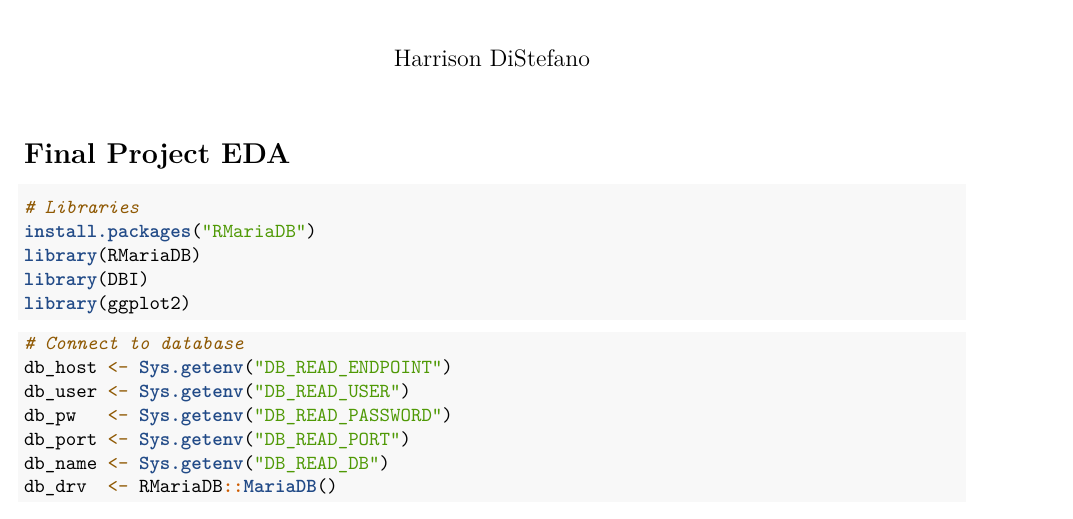
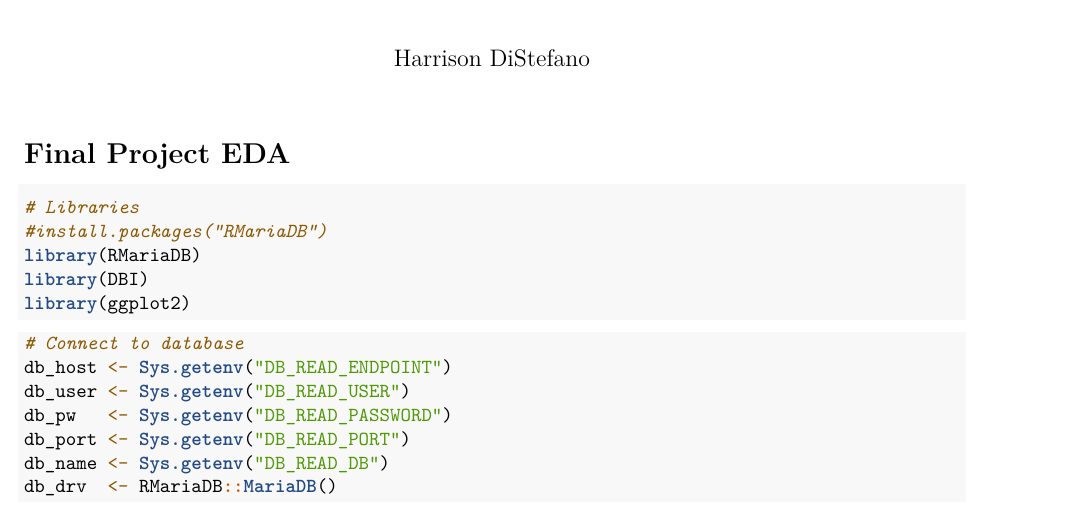
Before and after one commit to bbrown1021/Stats405_Team, an R Markdown document (final_eda_hd.Rmd): part of page 1 of 3, cut so that both start at the same text. Rendered offline with R 4.5, knitr and Pandoc, then LaTeX, with nearby package versions; both versions are drawn in the output format of the newer one; some code elsewhere in the file could not run offline.

Commit message:
Added knitted EDA pdf

````diff
--- a/final_eda_hd.Rmd
+++ b/final_eda_hd.Rmd
@@ -1,14 +1,18 @@
 ---
 title: "R Notebook"
 author: "Harrison DiStefano"
-output: html_notebook
+output:
+  pdf_document: default
+  html_notebook: default
+  html_document:
+    df_print: paged
 ---
 
 # Final Project EDA
 
 ```{r}
 # Libraries
-install.packages("RMariaDB")
+#install.packages("RMariaDB")
 library(RMariaDB)
 library(DBI)
 library(ggplot2)
````
Also changed, not shown: 1 other file.
